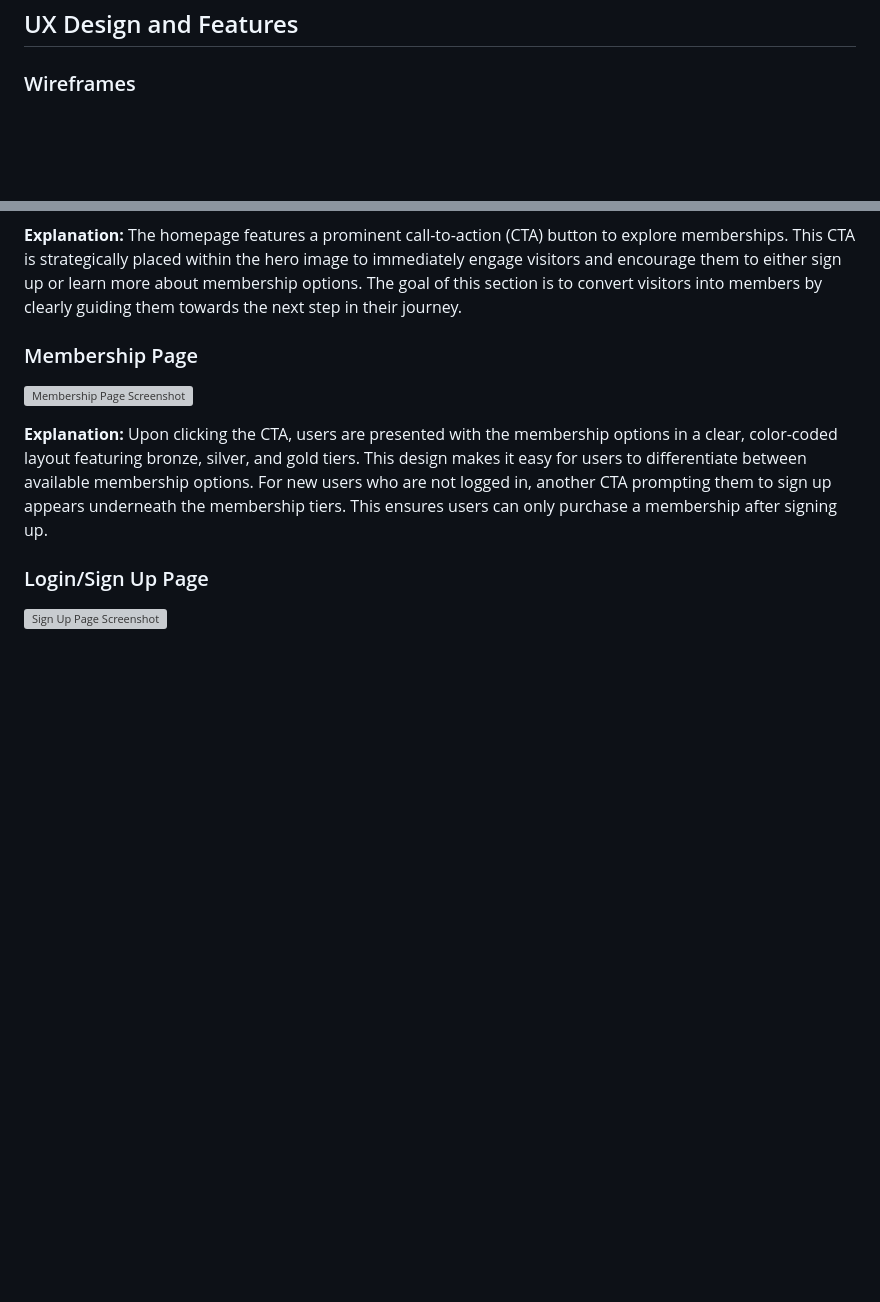
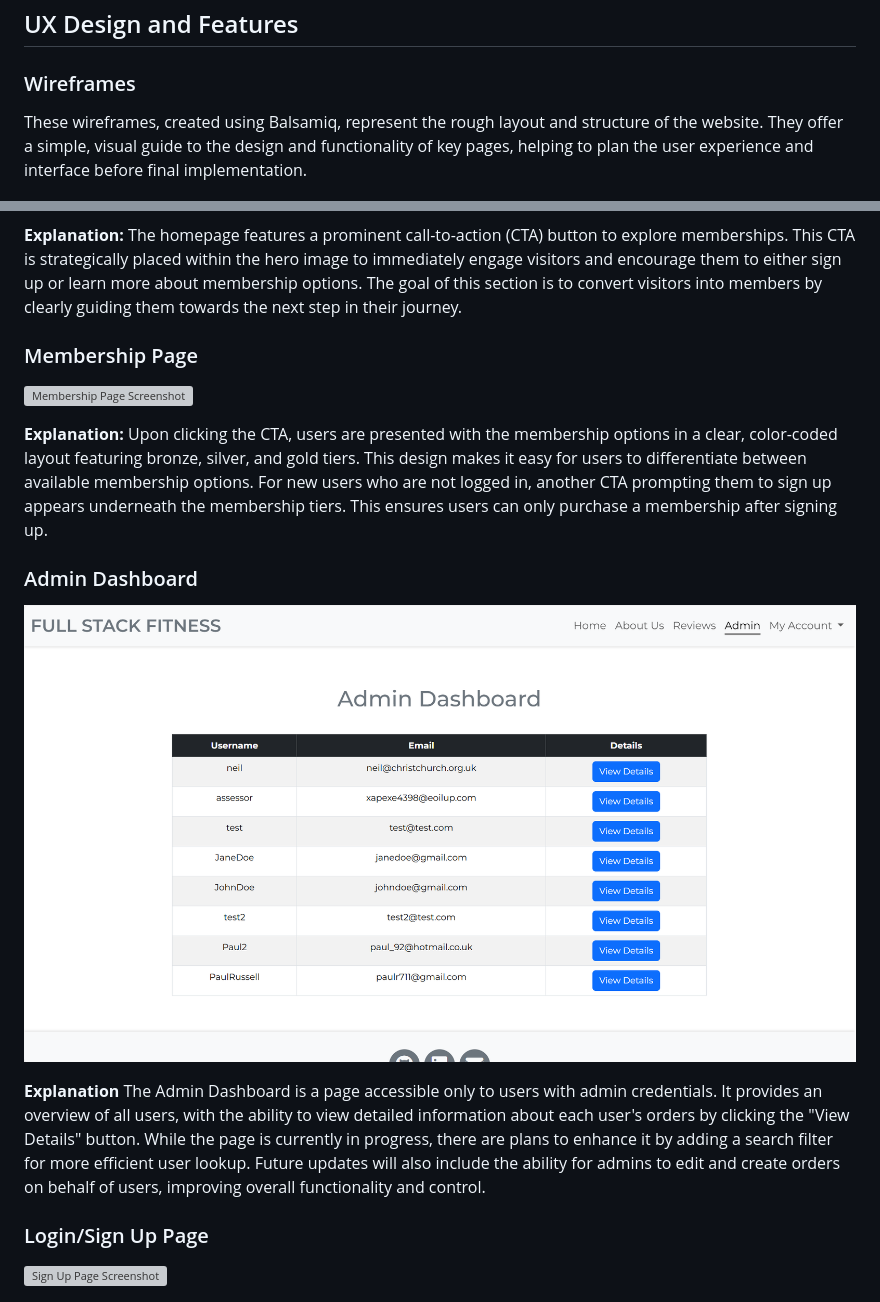
Before and after one commit to PaulR1209/full_stack_fitness, a Markdown page: README.md, 2 parts joined by grey strips. Rendered like a GitHub page; pictures changed too: readme/images/admin-dashboard.png (added); blank space fills up the shorter version; grey boxes are pictures that could not be loaded.

Commit message:
added feature screenshots and explanations to readme

```diff
--- a/README.md
+++ b/README.md
@@ -64,6 +64,8 @@ These stories demonstrate how the application meets real needs by simplifying me
 
 ### Wireframes
 
+These wireframes, created using Balsamiq, represent the rough layout and structure of the website. They offer a simple, visual guide to the design and functionality of key pages, helping to plan the user experience and interface before final implementation.
+
 ![Home Wireframe Screenshot](/readme/images/home-wireframe.png)
 
 ![Reviews Wireframe Screenshot](/readme/images/reviews-wireframe.png)
@@ -81,6 +83,12 @@ These stories demonstrate how the application meets real needs by simplifying me
 ![Membership Page Screenshot](/readme/images/memberships-auth.png)
 
 **Explanation:** Upon clicking the CTA, users are presented with the membership options in a clear, color-coded layout featuring bronze, silver, and gold tiers. This design makes it easy for users to differentiate between available membership options. For new users who are not logged in, another CTA prompting them to sign up appears underneath the membership tiers. This ensures users can only purchase a membership after signing up.
+
+### Admin Dashboard
+
+![Admin Dashboard Screenshot](/readme/images/admin-dashboard.png)
+
+**Explanation** The Admin Dashboard is a page accessible only to users with admin credentials. It provides an overview of all users, with the ability to view detailed information about each user's orders by clicking the "View Details" button. While the page is currently in progress, there are plans to enhance it by adding a search filter for more efficient user lookup. Future updates will also include the ability for admins to edit and create orders on behalf of users, improving overall functionality and control.
 
 ### Login/Sign Up Page
 
```
Also changed, not shown: other parts of README.md (+6 -0 lines), readme/images/admin-review.png (added).
